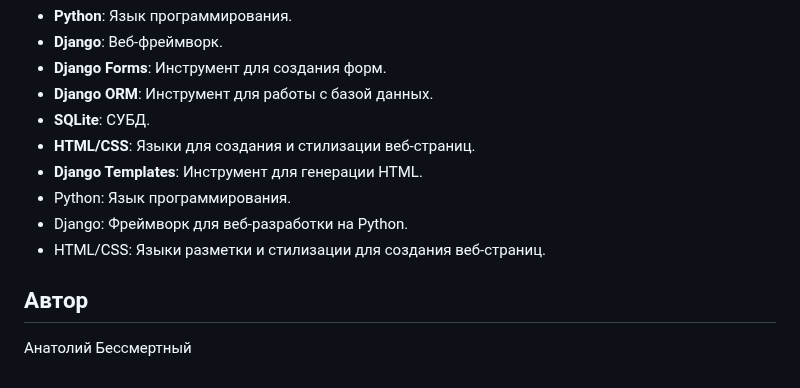
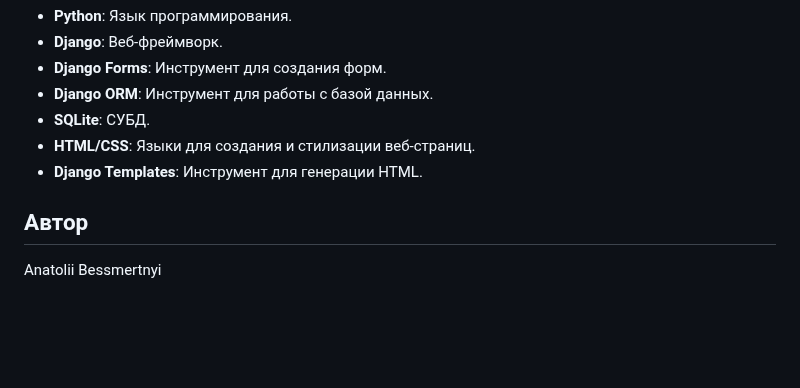
Before and after one commit to AnatoliiBessmertnyi/social_network_final, a Markdown page: README.md, the part around the change. Drawn GitHub-style; blank space fills up the shorter version.

```diff
--- a/README.md
+++ b/README.md
@@ -55,10 +55,7 @@ Yatube - это веб-приложение на Django, которое позв
 - **SQLite**: СУБД.
 - **HTML/CSS**: Языки для создания и стилизации веб-страниц.
 - **Django Templates**: Инструмент для генерации HTML.
-- Python: Язык программирования.
-- Django: Фреймворк для веб-разработки на Python.
-- HTML/CSS: Языки разметки и стилизации для создания веб-страниц.
 
 ## Автор
 
-Анатолий Бессмертный
+Anatolii Bessmertnyi
```
